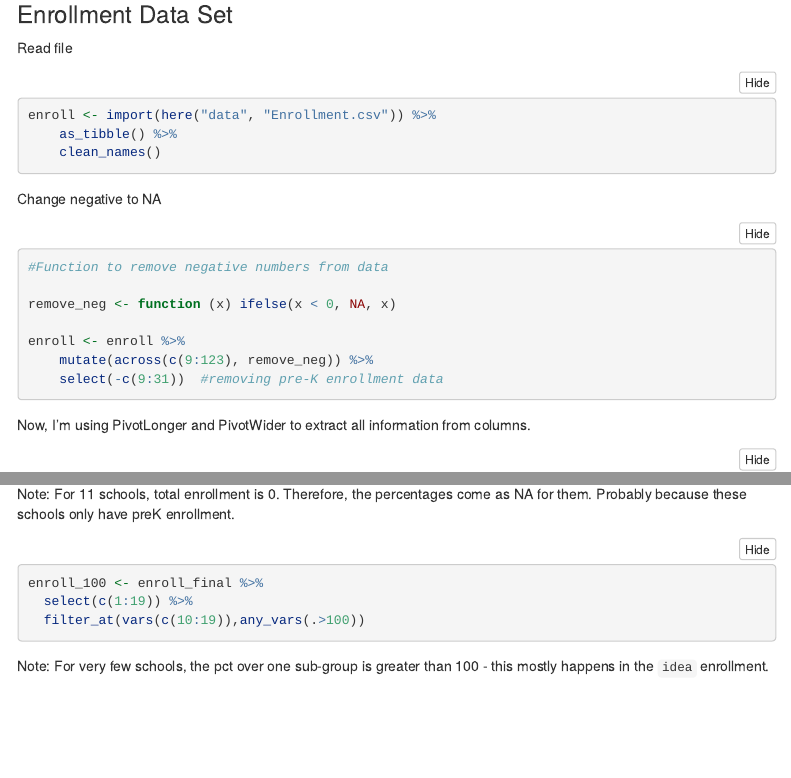
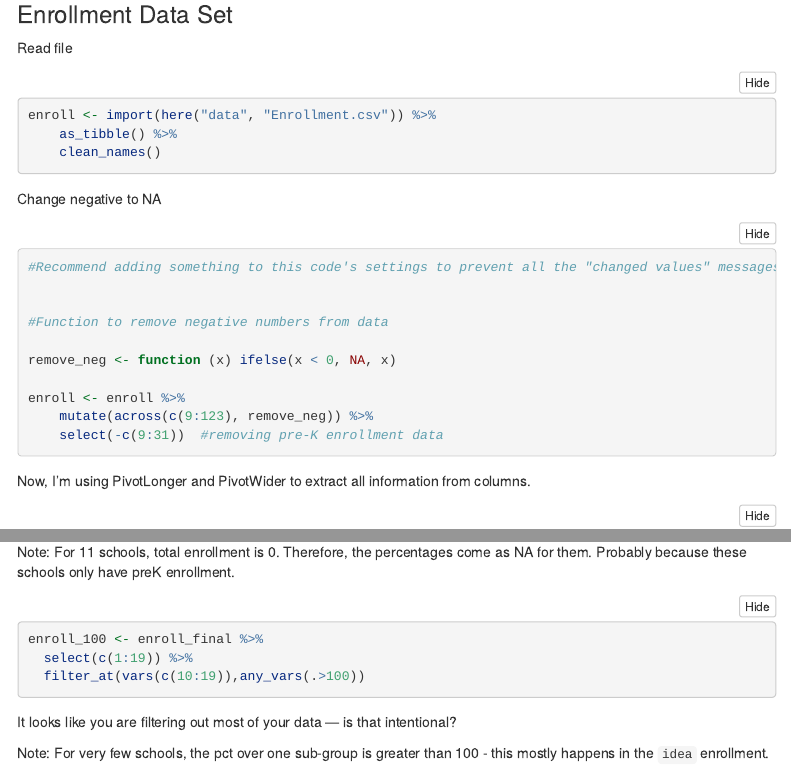
Before and after one commit to merlyklaas/final_project, an R Markdown document (scripts/final_project_script.Rmd): the page in a window 1100 px wide, from 840 px down, and a second part further down, joined at a grey line. Rendered offline with R 4.5, knitr and Pandoc, with nearby package versions; folded parts are opened; code that draws random numbers runs with fixed seeds of ours; menus at the side of the page are left out.

Commit message:
reviewer comments

````diff
--- a/scripts/final_project_script.Rmd
+++ b/scripts/final_project_script.Rmd
@@ -81,6 +81,9 @@ enroll <- import(here("data", "Enrollment.csv")) %>%
 Change negative to NA
 
 ```{r enroll remove neg, eval = FALSE}
+#Recommend adding something to this code's settings to prevent all the "changed values" messages from appearing.
+
+
 #Function to remove negative numbers from data
 
 remove_neg <- function (x) ifelse(x < 0, NA, x)
@@ -170,6 +173,8 @@ enroll_100 <- enroll_final %>%
   select(c(1:19)) %>%
   filter_at(vars(c(10:19)),any_vars(.>100))
 ```
+It looks like you are filtering out most of your data — is that intentional?
+
 
 Note: For very few schools, the pct over one sub-group is greater than 100 - this mostly happens in the `idea` enrollment.
 
````
